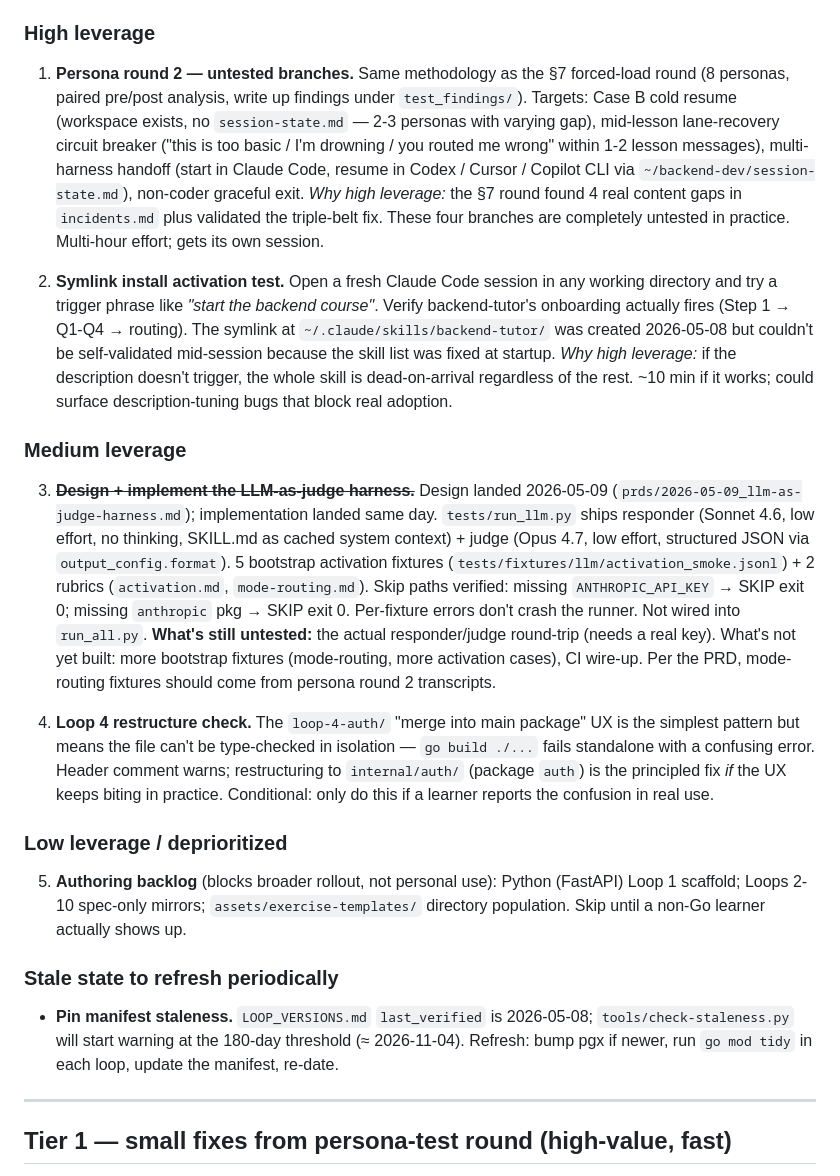
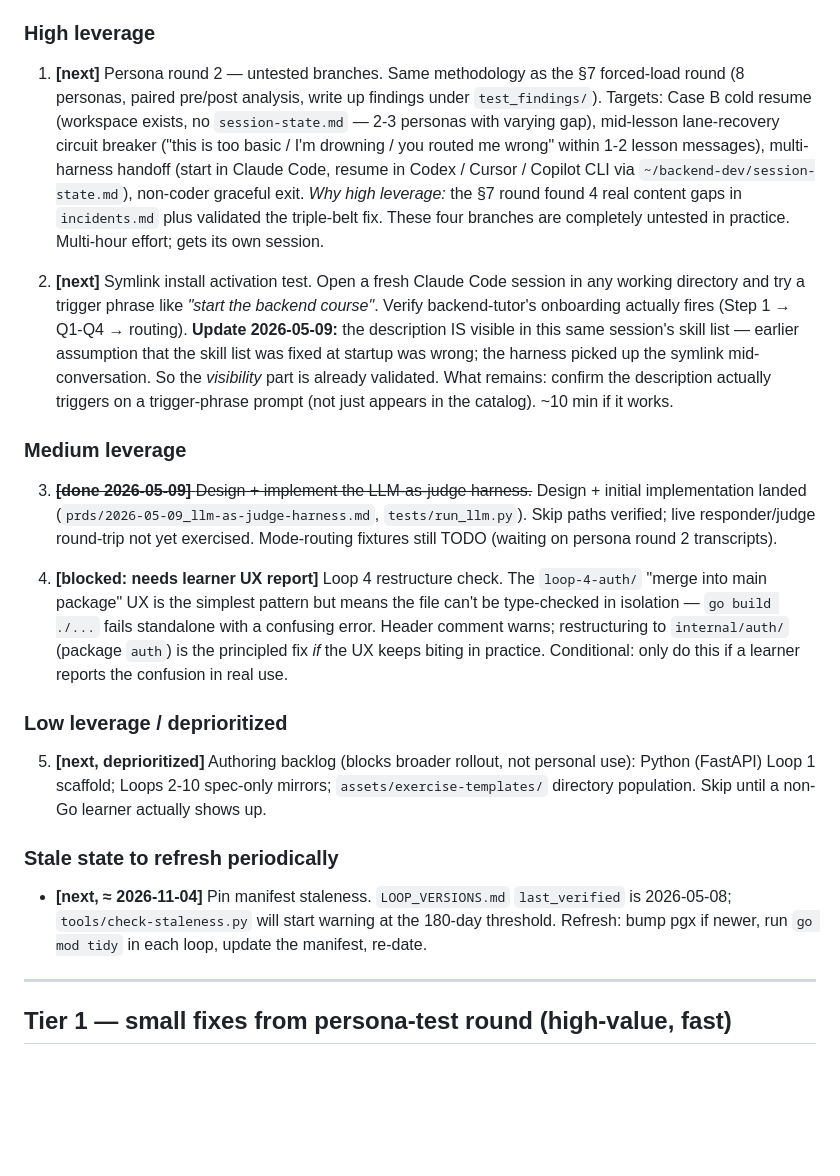
Before and after one commit to rogue-socket/backend-tutor, a Markdown page: backlog.md, the part around the change. Rendered like a GitHub page; blank space fills up the shorter version.

Commit message:
backlog: add [active]/[next]/[blocked] status tags to 'What's next'
Per /wrap-up convention, tag actionable items so /get-started knows what
to brief from. Also folds in today's finding that the symlink install
description IS visible mid-session — the skill list refreshes during a
conversation, contrary to what I told the user earlier.

Co-Authored-By: Claude Opus 4.7 (1M context) <noreply@anthropic.com>

```diff
--- a/backlog.md
+++ b/backlog.md
@@ -8,23 +8,23 @@ State: persona round 1 + Tier A/B/C audit work + spec drifts all closed. 4 branc
 
 ### High leverage
 
-1. **Persona round 2 — untested branches.** Same methodology as the §7 forced-load round (8 personas, paired pre/post analysis, write up findings under `test_findings/`). Targets: Case B cold resume (workspace exists, no `session-state.md` — 2-3 personas with varying gap), mid-lesson lane-recovery circuit breaker ("this is too basic / I'm drowning / you routed me wrong" within 1-2 lesson messages), multi-harness handoff (start in Claude Code, resume in Codex / Cursor / Copilot CLI via `~/backend-dev/session-state.md`), non-coder graceful exit. *Why high leverage:* the §7 round found 4 real content gaps in `incidents.md` plus validated the triple-belt fix. These four branches are completely untested in practice. Multi-hour effort; gets its own session.
+1. **[next]** Persona round 2 — untested branches. Same methodology as the §7 forced-load round (8 personas, paired pre/post analysis, write up findings under `test_findings/`). Targets: Case B cold resume (workspace exists, no `session-state.md` — 2-3 personas with varying gap), mid-lesson lane-recovery circuit breaker ("this is too basic / I'm drowning / you routed me wrong" within 1-2 lesson messages), multi-harness handoff (start in Claude Code, resume in Codex / Cursor / Copilot CLI via `~/backend-dev/session-state.md`), non-coder graceful exit. *Why high leverage:* the §7 round found 4 real content gaps in `incidents.md` plus validated the triple-belt fix. These four branches are completely untested in practice. Multi-hour effort; gets its own session.
 
-2. **Symlink install activation test.** Open a fresh Claude Code session in any working directory and try a trigger phrase like *"start the backend course"*. Verify backend-tutor's onboarding actually fires (Step 1 → Q1-Q4 → routing). The symlink at `~/.claude/skills/backend-tutor/` was created 2026-05-08 but couldn't be self-validated mid-session because the skill list was fixed at startup. *Why high leverage:* if the description doesn't trigger, the whole skill is dead-on-arrival regardless of the rest. ~10 min if it works; could surface description-tuning bugs that block real adoption.
+2. **[next]** Symlink install activation test. Open a fresh Claude Code session in any working directory and try a trigger phrase like *"start the backend course"*. Verify backend-tutor's onboarding actually fires (Step 1 → Q1-Q4 → routing). **Update 2026-05-09:** the description IS visible in this same session's skill list — earlier assumption that the skill list was fixed at startup was wrong; the harness picked up the symlink mid-conversation. So the *visibility* part is already validated. What remains: confirm the description actually triggers on a trigger-phrase prompt (not just appears in the catalog). ~10 min if it works.
 
 ### Medium leverage
 
-3. ~~**Design + implement the LLM-as-judge harness.**~~ Design landed 2026-05-09 (`prds/2026-05-09_llm-as-judge-harness.md`); implementation landed same day. `tests/run_llm.py` ships responder (Sonnet 4.6, low effort, no thinking, SKILL.md as cached system context) + judge (Opus 4.7, low effort, structured JSON via `output_config.format`). 5 bootstrap activation fixtures (`tests/fixtures/llm/activation_smoke.jsonl`) + 2 rubrics (`activation.md`, `mode-routing.md`). Skip paths verified: missing `ANTHROPIC_API_KEY` → SKIP exit 0; missing `anthropic` pkg → SKIP exit 0. Per-fixture errors don't crash the runner. Not wired into `run_all.py`. **What's still untested:** the actual responder/judge round-trip (needs a real key). What's not yet built: more bootstrap fixtures (mode-routing, more activation cases), CI wire-up. Per the PRD, mode-routing fixtures should come from persona round 2 transcripts.
+3. ~~**[done 2026-05-09]** Design + implement the LLM-as-judge harness.~~ Design + initial implementation landed (`prds/2026-05-09_llm-as-judge-harness.md`, `tests/run_llm.py`). Skip paths verified; live responder/judge round-trip not yet exercised. Mode-routing fixtures still TODO (waiting on persona round 2 transcripts).
 
-4. **Loop 4 restructure check.** The `loop-4-auth/` "merge into main package" UX is the simplest pattern but means the file can't be type-checked in isolation — `go build ./...` fails standalone with a confusing error. Header comment warns; restructuring to `internal/auth/` (package `auth`) is the principled fix *if* the UX keeps biting in practice. Conditional: only do this if a learner reports the confusion in real use.
+4. **[blocked: needs learner UX report]** Loop 4 restructure check. The `loop-4-auth/` "merge into main package" UX is the simplest pattern but means the file can't be type-checked in isolation — `go build ./...` fails standalone with a confusing error. Header comment warns; restructuring to `internal/auth/` (package `auth`) is the principled fix *if* the UX keeps biting in practice. Conditional: only do this if a learner reports the confusion in real use.
 
 ### Low leverage / deprioritized
 
-5. **Authoring backlog** (blocks broader rollout, not personal use): Python (FastAPI) Loop 1 scaffold; Loops 2-10 spec-only mirrors; `assets/exercise-templates/` directory population. Skip until a non-Go learner actually shows up.
+5. **[next, deprioritized]** Authoring backlog (blocks broader rollout, not personal use): Python (FastAPI) Loop 1 scaffold; Loops 2-10 spec-only mirrors; `assets/exercise-templates/` directory population. Skip until a non-Go learner actually shows up.
 
 ### Stale state to refresh periodically
 
-- **Pin manifest staleness.** `LOOP_VERSIONS.md` `last_verified` is 2026-05-08; `tools/check-staleness.py` will start warning at the 180-day threshold (≈ 2026-11-04). Refresh: bump pgx if newer, run `go mod tidy` in each loop, update the manifest, re-date.
+- **[next, ≈ 2026-11-04]** Pin manifest staleness. `LOOP_VERSIONS.md` `last_verified` is 2026-05-08; `tools/check-staleness.py` will start warning at the 180-day threshold. Refresh: bump pgx if newer, run `go mod tidy` in each loop, update the manifest, re-date.
 
 ---
 
```
